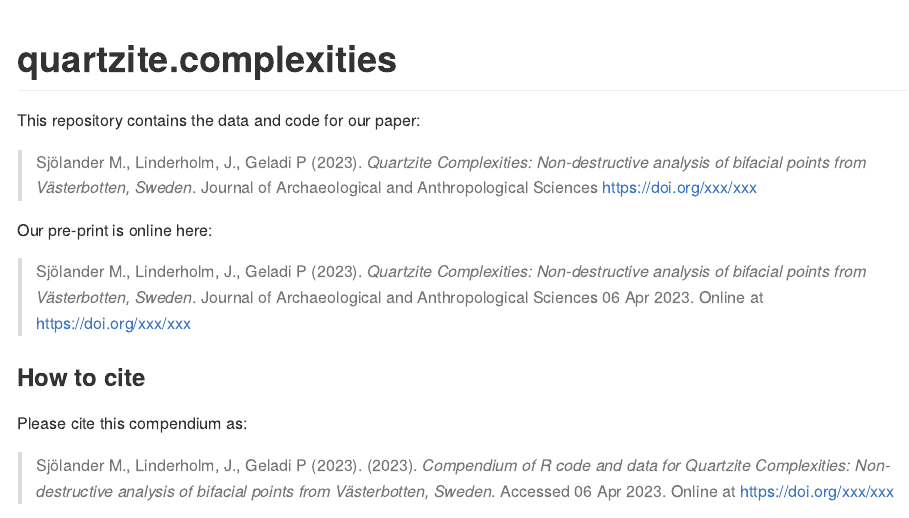
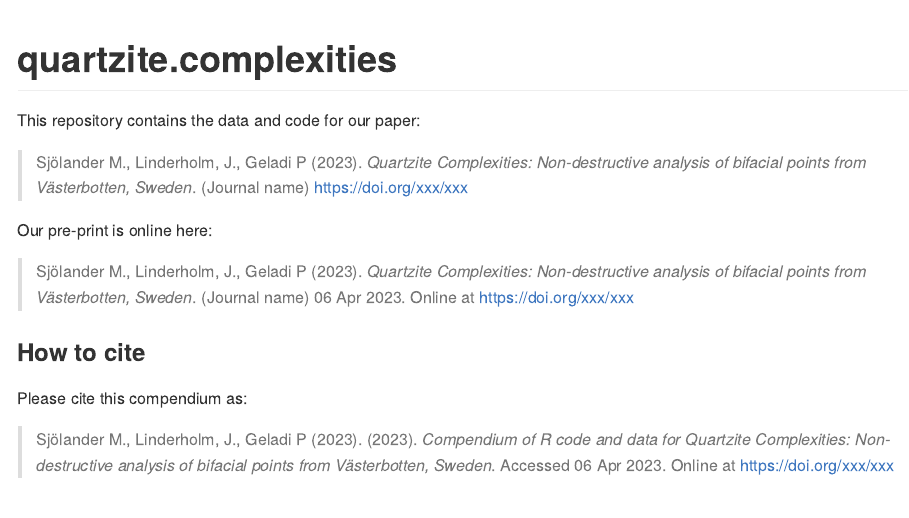
Before and after one commit to MattiasSealander/quartzite.complexities, an R Markdown document (README.Rmd): the page in a window 1100 px wide, from its top. Rendered offline with R 4.5, knitr and Pandoc, with nearby package versions; badge pictures from the web are left out.

Commit message:
Updated readme

```diff
--- a/README.Rmd
+++ b/README.Rmd
@@ -20,11 +20,11 @@ Title <- "Quartzite Complexities: Non-destructive analysis of bifacial points fr
 
 This repository contains the data and code for our paper:
 
-> Sjölander M., Linderholm, J., Geladi P (2023). _`r Title`_. Journal of Archaeological and Anthropological Sciences <https://doi.org/xxx/xxx>
+> Sjölander M., Linderholm, J., Geladi P (2023). _`r Title`_. (Journal name) <https://doi.org/xxx/xxx>
 
 Our pre-print is online here:
 
-> Sjölander M., Linderholm, J., Geladi P (2023). _`r Title`_. Journal of Archaeological and Anthropological Sciences `r format(Sys.Date(), "%d %b %Y")`. Online at <https://doi.org/xxx/xxx>
+> Sjölander M., Linderholm, J., Geladi P (2023). _`r Title`_. (Journal name) `r format(Sys.Date(), "%d %b %Y")`. Online at <https://doi.org/xxx/xxx>
 
 
 ### How to cite
```
Also changed, not shown: README.md.
